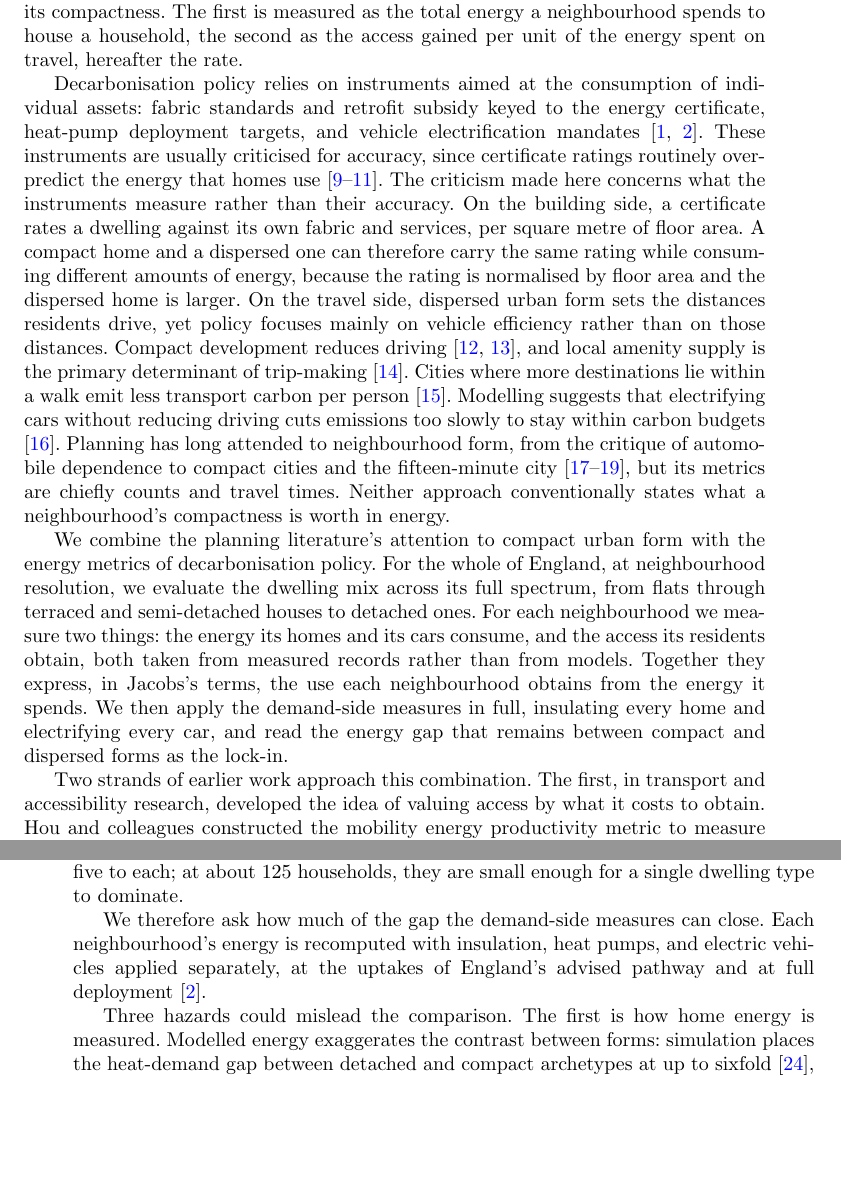
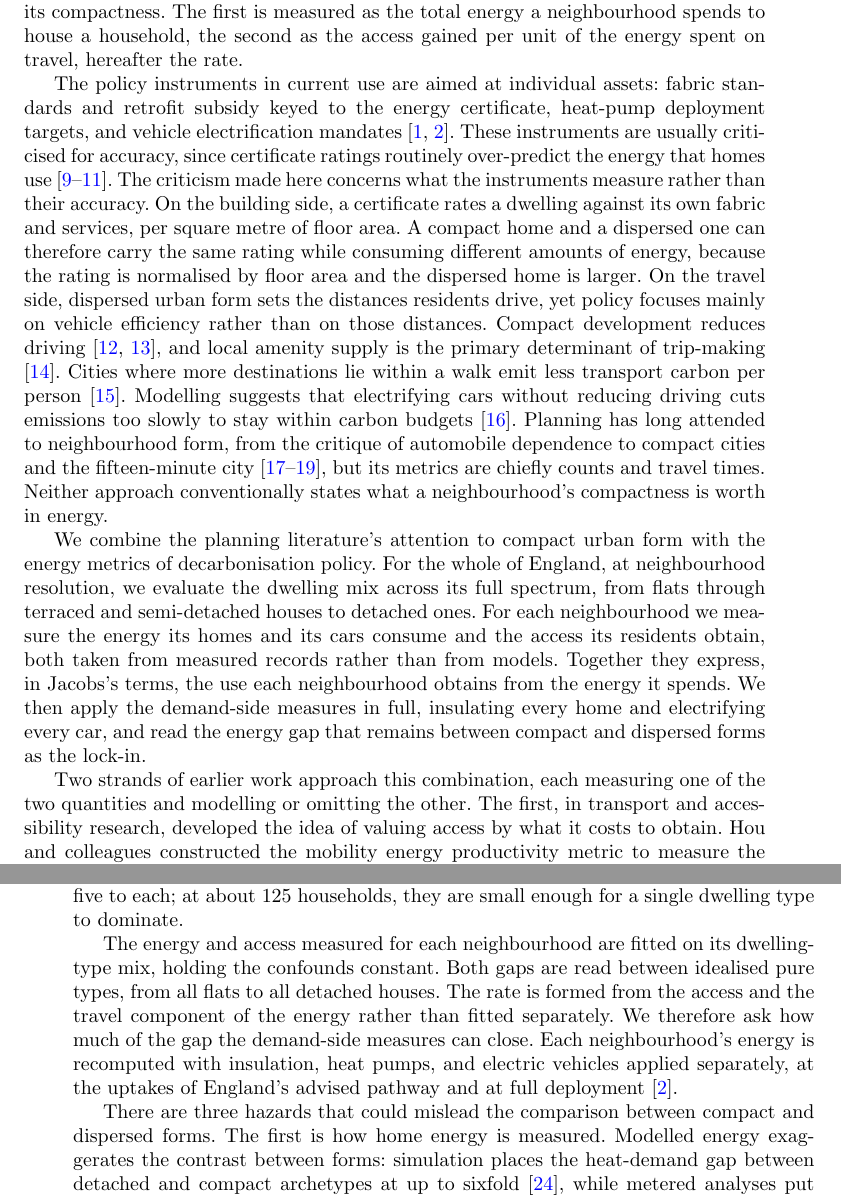
Before and after one commit to UCL/urban-energy, a LaTeX paper (paper/latex/main.tex): two parts of pages 3 and 4 of 23 before the commit and two parts of pages 3 and 4 of 24 after it, joined at a grey line, cut so that both start at the same text, the shorter picture padded with empty space. Compiled offline with pdfLaTeX.

Commit message:
Cohesion pass: bridge gains the fit-and-contrast step, strands and hazards openers anchored, two-count echo and policy restart fixed

```diff
--- a/paper/latex/main.tex
+++ b/paper/latex/main.tex
@@ -48,17 +48,17 @@ Energy and decarbonisation policy evaluates progress by the energy that homes an
 
 We take as the departure point the premise that compact urban form affords higher energy productivity than dispersed urban form. This is inspired by Jane Jacobs's idea of ``energy in the conduit'' \citep{jacobs2000}: the greater the compactness, complexity, and diversity of a system, the more use it obtains from an equivalent unit of energy. The greater the intensity and complexity of a system's interdependencies, the more it is capable of harnessing and repeatedly recycling a unit of energy through the system before it is lost, therefore doing more with less, or, in another sense, getting additional use out of the same amount of energy ``for free''. Jacobs illustrated the idea with a rainforest and a desert: the rainforest folds a unit of incoming energy through many organisms and close exchanges, extracting use from it repeatedly before it dissipates. The desert, for an equivalent unit of energy, does substantially less, because the energy streams through and is lost without entering such exchanges. She applied the framing to economies \citep{jacobs1969,jacobs2000}, and the themes of her urban thinking, such as density, functional diversity, and interconnectedness, follow from the same principle \citep{jacobs1961}. Applied to cities, this notion implies that energy productivity \citep{patterson1996} should rise with urban compactness. Because cities are complex, the full implications of her account resist comprehensive measurement, but a related regularity has been quantified in the urban scaling literature. As cities grow, incomes, productivity, and innovation rise faster than population does, while infrastructure and service delivery require less per person \citep{bettencourt2007,glaeser2011}. Those results concern the size of cities rather than their form, but the same underlying concept is extrapolated here. At neighbourhood scale the principle shows in two ways. A given expenditure of energy houses more households, and those households obtain more access in return. We ask, from the perspective of domestic energy policy, whether both hold across England's morphological gradient from flats to detached houses, with each area's dwelling-type composition standing for its compactness. The first is measured as the total energy a neighbourhood spends to house a household, the second as the access gained per unit of the energy spent on travel, hereafter the rate.
 
-Decarbonisation policy relies on instruments aimed at the consumption of individual assets: fabric standards and retrofit subsidy keyed to the energy certificate, heat-pump deployment targets, and vehicle electrification mandates \citep{ukgovernment2023,ccc2025}. These instruments are usually criticised for accuracy, since certificate ratings routinely over-predict the energy that homes use \citep{summerfield2019,few2023,sunikka-blank2012}. The criticism made here concerns what the instruments measure rather than their accuracy. On the building side, a certificate rates a dwelling against its own fabric and services, per square metre of floor area. A compact home and a dispersed one can therefore carry the same rating while consuming different amounts of energy, because the rating is normalised by floor area and the dispersed home is larger. On the travel side, dispersed urban form sets the distances residents drive, yet policy focuses mainly on vehicle efficiency rather than on those distances. Compact development reduces driving \citep{trb2009,ewing2018}, and local amenity supply is the primary determinant of trip-making \citep{abbiasov2024}. Cities where more destinations lie within a walk emit less transport carbon per person \citep{marzolla2025}. Modelling suggests that electrifying cars without reducing driving cuts emissions too slowly to stay within carbon budgets \citep{winkler2023}. Planning has long attended to neighbourhood form, from the critique of automobile dependence to compact cities and the fifteen-minute city \citep{newman1999,rode2017,moreno2021}, but its metrics are chiefly counts and travel times. Neither approach conventionally states what a neighbourhood's compactness is worth in energy.
+The policy instruments in current use are aimed at individual assets: fabric standards and retrofit subsidy keyed to the energy certificate, heat-pump deployment targets, and vehicle electrification mandates \citep{ukgovernment2023,ccc2025}. These instruments are usually criticised for accuracy, since certificate ratings routinely over-predict the energy that homes use \citep{summerfield2019,few2023,sunikka-blank2012}. The criticism made here concerns what the instruments measure rather than their accuracy. On the building side, a certificate rates a dwelling against its own fabric and services, per square metre of floor area. A compact home and a dispersed one can therefore carry the same rating while consuming different amounts of energy, because the rating is normalised by floor area and the dispersed home is larger. On the travel side, dispersed urban form sets the distances residents drive, yet policy focuses mainly on vehicle efficiency rather than on those distances. Compact development reduces driving \citep{trb2009,ewing2018}, and local amenity supply is the primary determinant of trip-making \citep{abbiasov2024}. Cities where more destinations lie within a walk emit less transport carbon per person \citep{marzolla2025}. Modelling suggests that electrifying cars without reducing driving cuts emissions too slowly to stay within carbon budgets \citep{winkler2023}. Planning has long attended to neighbourhood form, from the critique of automobile dependence to compact cities and the fifteen-minute city \citep{newman1999,rode2017,moreno2021}, but its metrics are chiefly counts and travel times. Neither approach conventionally states what a neighbourhood's compactness is worth in energy.
 
-We combine the planning literature's attention to compact urban form with the energy metrics of decarbonisation policy. For the whole of England, at neighbourhood resolution, we evaluate the dwelling mix across its full spectrum, from flats through terraced and semi-detached houses to detached ones. For each neighbourhood we measure two things: the energy its homes and its cars consume, and the access its residents obtain, both taken from measured records rather than from models. Together they express, in Jacobs's terms, the use each neighbourhood obtains from the energy it spends. We then apply the demand-side measures in full, insulating every home and electrifying every car, and read the energy gap that remains between compact and dispersed forms as the lock-in.
+We combine the planning literature's attention to compact urban form with the energy metrics of decarbonisation policy. For the whole of England, at neighbourhood resolution, we evaluate the dwelling mix across its full spectrum, from flats through terraced and semi-detached houses to detached ones. For each neighbourhood we measure the energy its homes and its cars consume and the access its residents obtain, both taken from measured records rather than from models. Together they express, in Jacobs's terms, the use each neighbourhood obtains from the energy it spends. We then apply the demand-side measures in full, insulating every home and electrifying every car, and read the energy gap that remains between compact and dispersed forms as the lock-in.
 
-Two strands of earlier work approach this combination. The first, in transport and accessibility research, developed the idea of valuing access by what it costs to obtain. Hou and colleagues constructed the mobility energy productivity metric to measure the quality of mobility a United States location affords \citep{hou2019}. It counts the opportunities reachable from a place, weighted by the time, money, and energy required. Kinigadner and colleagues inverted the budget, asking how many destinations can be reached within a fixed emission allowance \citep{kinigadner2020}. In full cost accessibility, Cui and Levinson brought crash risk and emissions into the monetised travel cost against which accessibility is computed \citep{cui2018}. All three are appraisal tools for locations and proposals, and their energy terms are modelled rather than measured.
+Two strands of earlier work approach this combination, each measuring one of the two quantities and modelling or omitting the other. The first, in transport and accessibility research, developed the idea of valuing access by what it costs to obtain. Hou and colleagues constructed the mobility energy productivity metric to measure the quality of mobility a United States location affords \citep{hou2019}. It counts the opportunities reachable from a place, weighted by the time, money, and energy required. Kinigadner and colleagues inverted the budget, asking how many destinations can be reached within a fixed emission allowance \citep{kinigadner2020}. In full cost accessibility, Cui and Levinson brought crash risk and emissions into the monetised travel cost against which accessibility is computed \citep{cui2018}. All three are appraisal tools for locations and proposals, and their energy terms are modelled rather than measured.
 
 The second strand, in energy research, measures what households consume. Chatterton and colleagues mapped direct energy use across the 34,753 Lower-layer Super Output Areas of England and Wales, neighbourhoods averaging 1,600 residents, joining metered gas and electricity with car energy from odometer readings \citep{chatterton2016}. Their purpose was distributional: a minority of areas consume far more than the rest, and carbon policy, they argued, should attend to high consumers as well as the energy poor. They also arrived at this paper's question from the energy side, asking whether high consumption reflects need or choice, with housing type and poor accessibility among the candidates, and framing the constrained case as lock-in. Answering that question requires a measure of access, which their record does not contain, and a finer unit, because compact and dispersed forms interleave within a single town. The Output Areas used here sit one census level below their Super Output Areas, typically five to each; at about 125 households, they are small enough for a single dwelling type to dominate.
 
-We therefore ask how much of the gap the demand-side measures can close. Each neighbourhood's energy is recomputed with insulation, heat pumps, and electric vehicles applied separately, at the uptakes of England's advised pathway and at full deployment \citep{ccc2025}.
+The energy and access measured for each neighbourhood are fitted on its dwelling-type mix, holding the confounds constant. Both gaps are read between idealised pure types, from all flats to all detached houses. The rate is formed from the access and the travel component of the energy rather than fitted separately. We therefore ask how much of the gap the demand-side measures can close. Each neighbourhood's energy is recomputed with insulation, heat pumps, and electric vehicles applied separately, at the uptakes of England's advised pathway and at full deployment \citep{ccc2025}.
 
-Three hazards could mislead the comparison. The first is how home energy is measured. Modelled energy exaggerates the contrast between forms: simulation places the heat-demand gap between detached and compact archetypes at up to sixfold \citep{rode2014}, while metered analyses put detached gas consumption at about twice that of a flat \citep{need2024,ehs2024,wyatt2013}. The exaggeration arises because certificate ratings are modelled and noisily assessed \citep{crawley2019}, and they over-predict consumption most for the largest dwellings \citep{summerfield2019,few2023,firth2024}. Home energy therefore comes from meters. The second hazard is inferring travel from density. Density is associated with lower car use \citep{newman1989}, but the effect is modest \citep{ewing2017,echenique2012}, contested at the metropolitan scale \citep{gaigne2012,mindali2004}, and better read as one of accessibility \citep{ewing2018,ellder2022}. Travel energy therefore comes from measured national mileage, with the allocation assumptions swept in the robustness analysis, and access is counted over the road network rather than proxied by density.
+There are three hazards that could mislead the comparison between compact and dispersed forms. The first is how home energy is measured. Modelled energy exaggerates the contrast between forms: simulation places the heat-demand gap between detached and compact archetypes at up to sixfold \citep{rode2014}, while metered analyses put detached gas consumption at about twice that of a flat \citep{need2024,ehs2024,wyatt2013}. The exaggeration arises because certificate ratings are modelled and noisily assessed \citep{crawley2019}, and they over-predict consumption most for the largest dwellings \citep{summerfield2019,few2023,firth2024}. Home energy therefore comes from meters. The second hazard is inferring travel from density. Density is associated with lower car use \citep{newman1989}, but the effect is modest \citep{ewing2017,echenique2012}, contested at the metropolitan scale \citep{gaigne2012,mindali2004}, and better read as one of accessibility \citep{ewing2018,ellder2022}. Travel energy therefore comes from measured national mileage, with the allocation assumptions swept in the robustness analysis, and access is counted over the road network rather than proxied by density.
 
 The third hazard is the choice of denominator. Energy per person, per dwelling, and per square metre give different verdicts: a low-density premium that is large per capita narrows or reverses per square metre \citep{norman2006}. Two people sharing a home use less than twice the energy of one \citep{druckman2008,huebner2017}, and a large home spreads its heating over more floor area, so dividing by persons or by square metres rewards the larger household or the larger home. Energy therefore enters per dwelling, and household size and floor area enter as controls, with their effects estimated from the data rather than fixed by the choice of denominator. A final caution concerns who lives where. Households choose their dwellings \citep{cao2009,stevens2017}, so the comparison is between places rather than between households, describing a neighbourhood type conditional on the observed confounds. Its exposure to residential self-selection is bounded with a coefficient-stability test. Figure~\ref{fig:inversion} sets energy against access for the four dwelling types.
 
```
